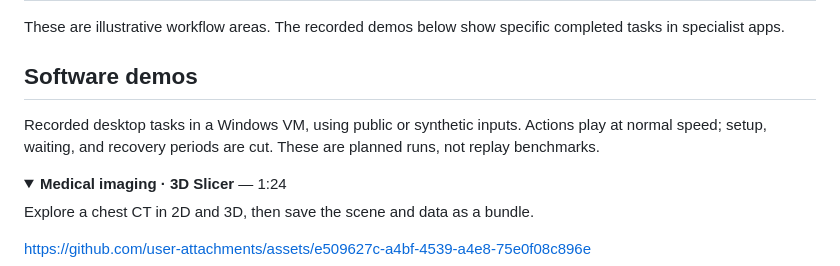
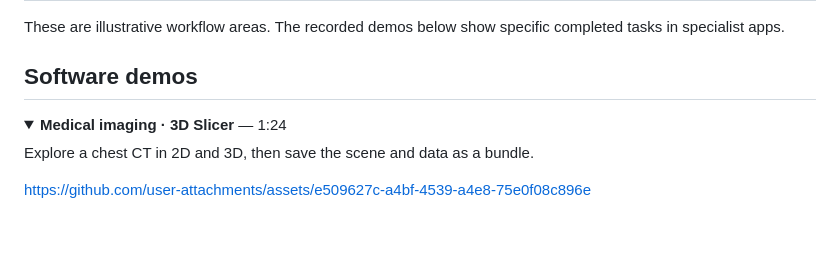
Before and after one commit to JackZhao1998/EchoPath-Public, a Markdown page: README.md, the part around the change. Rendered like a GitHub page; folded sections open; blank space fills up the shorter version.

Commit message:
docs: remove software demo introductory paragraph

```diff
--- a/README.md
+++ b/README.md
@@ -99,10 +99,6 @@ These are illustrative workflow areas. The recorded demos below show specific
 completed tasks in specialist apps.
 
 ## Software demos
-
-Recorded desktop tasks in a Windows VM, using public or synthetic inputs.
-Actions play at normal speed; setup, waiting, and recovery periods are cut.
-These are planned runs, not replay benchmarks.
 
 <details>
 <summary><strong>Medical imaging · 3D Slicer</strong> — 1:24</summary>
```
